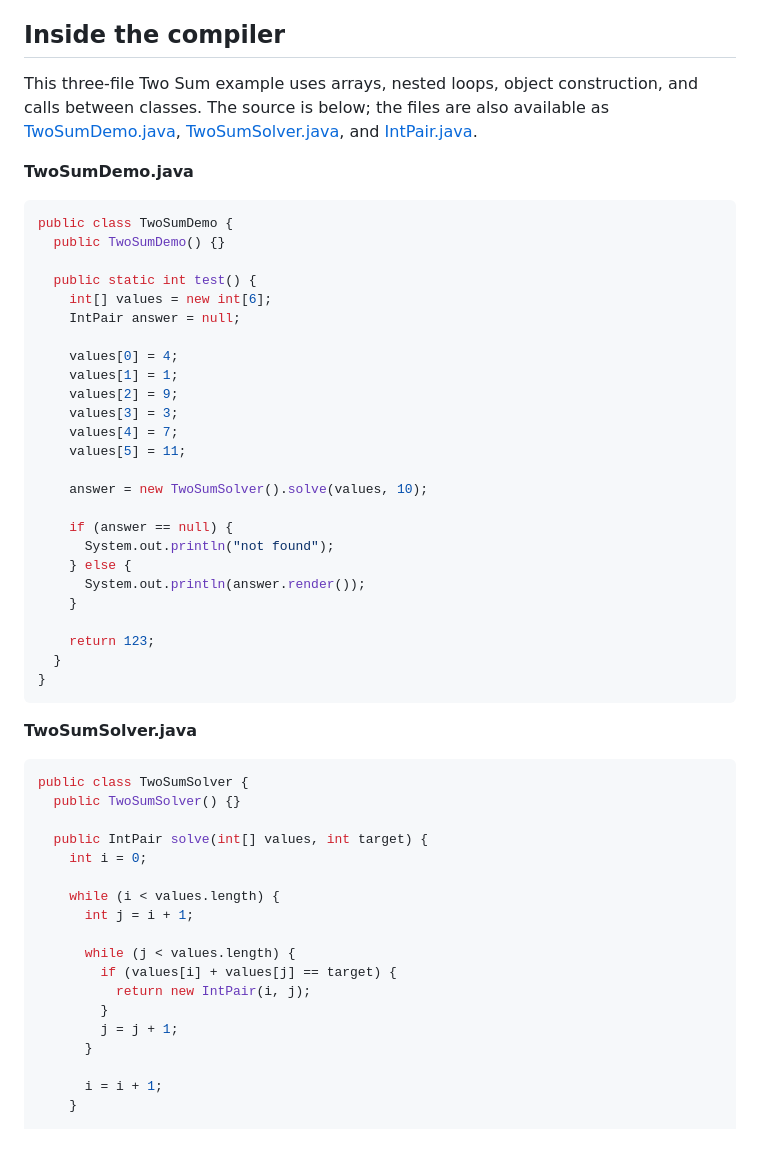
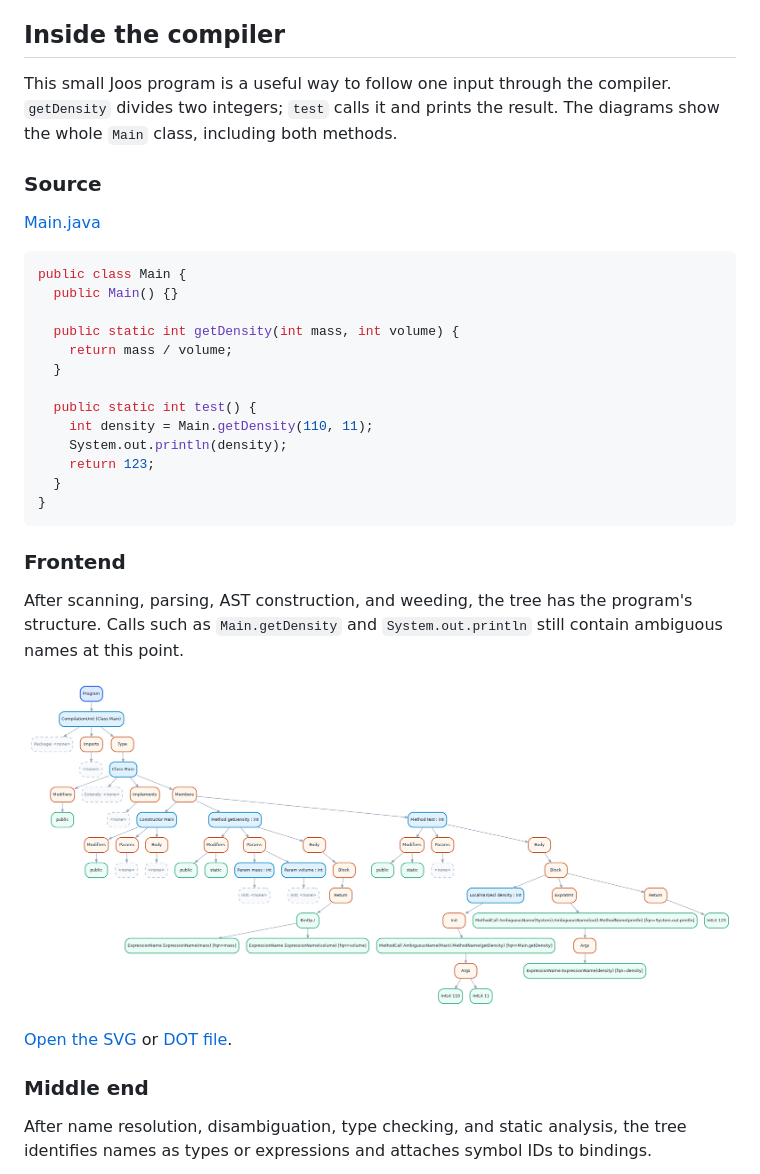
Before and after one commit to Ryanmaxin/java-compiler-public, a Markdown page: README.md, the part around one of its changes. Drawn GitHub-style; pictures changed too: visualizations/ast_after_full_frontend.png (added); blank space fills up the shorter version.

````diff
--- a/README.md
+++ b/README.md
@@ -24,57 +24,37 @@ I worked on the scanner and parser infrastructure, AST construction and visualiz
 
 ## Inside the compiler
 
-This three-file Two Sum example uses arrays, nested loops, object construction, and calls between classes. The source is below; the files are also available as [TwoSumDemo.java](examples/two-sum/TwoSumDemo.java), [TwoSumSolver.java](examples/two-sum/TwoSumSolver.java), and [IntPair.java](examples/two-sum/IntPair.java).
+This small Joos program is a useful way to follow one input through the compiler. `getDensity` divides two integers; `test` calls it and prints the result. The diagrams show the whole `Main` class, including both methods.
 
-**TwoSumDemo.java**
+### Source
+
+[Main.java](examples/get-density/Main.java)
 
 ```java
-public class TwoSumDemo {
-  public TwoSumDemo() {}
+public class Main {
+  public Main() {}
+
+  public static int getDensity(int mass, int volume) {
+    return mass / volume;
+  }
 
   public static int test() {
-    int[] values = new int[6];
-    IntPair answer = null;
-
-    values[0] = 4;
-    values[1] = 1;
-    values[2] = 9;
-    values[3] = 3;
-    values[4] = 7;
-    values[5] = 11;
-
-    answer = new TwoSumSolver().solve(values, 10);
-
-    if (answer == null) {
-      System.out.println("not found");
-    } else {
-      System.out.println(answer.render());
-    }
-
+    int density = Main.getDensity(110, 11);
+    System.out.println(density);
     return 123;
   }
 }
 ```
 
-**TwoSumSolver.java**
+### Frontend
 
-```java
-public class TwoSumSolver {
-  public TwoSumSolver() {}
+After scanning, parsing, AST construction, and weeding, the tree has the program's structure. Calls such as `Main.getDensity` and `System.out.println` still contain ambiguous names at this point.
 
-  public IntPair solve(int[] values, int target) {
-    int i = 0;
+[![Frontend AST for the Main class containing getDensity and test](visualizations/ast_after_full_frontend.png)](visualizations/ast_after_full_frontend.svg)
 
-    while (i < values.length) {
-      int j = i + 1;
+[Open the SVG](visualizations/ast_after_full_frontend.svg) or [DOT file](visualizations/ast_after_full_frontend.dot).
 
-      while (j < values.length) {
-        if (values[i] + values[j] == target) {
-          return new IntPair(i, j);
-        }
-        j = j + 1;
-      }
+### Middle end
 
-      i = i + 1;
-    }
+After name resolution, disambiguation, type checking, and static analysis, the tree identifies names as types or expressions and attaches symbol IDs to bindings.
 
````
Also changed, not shown: other parts of README.md (+26 -27 lines), PUBLISHING.md (+3 -1 lines), visualizations/ast_after_full_middle_end.png (added), visualizations/two-sum-full-frontend.png (deleted), 11 other files.
